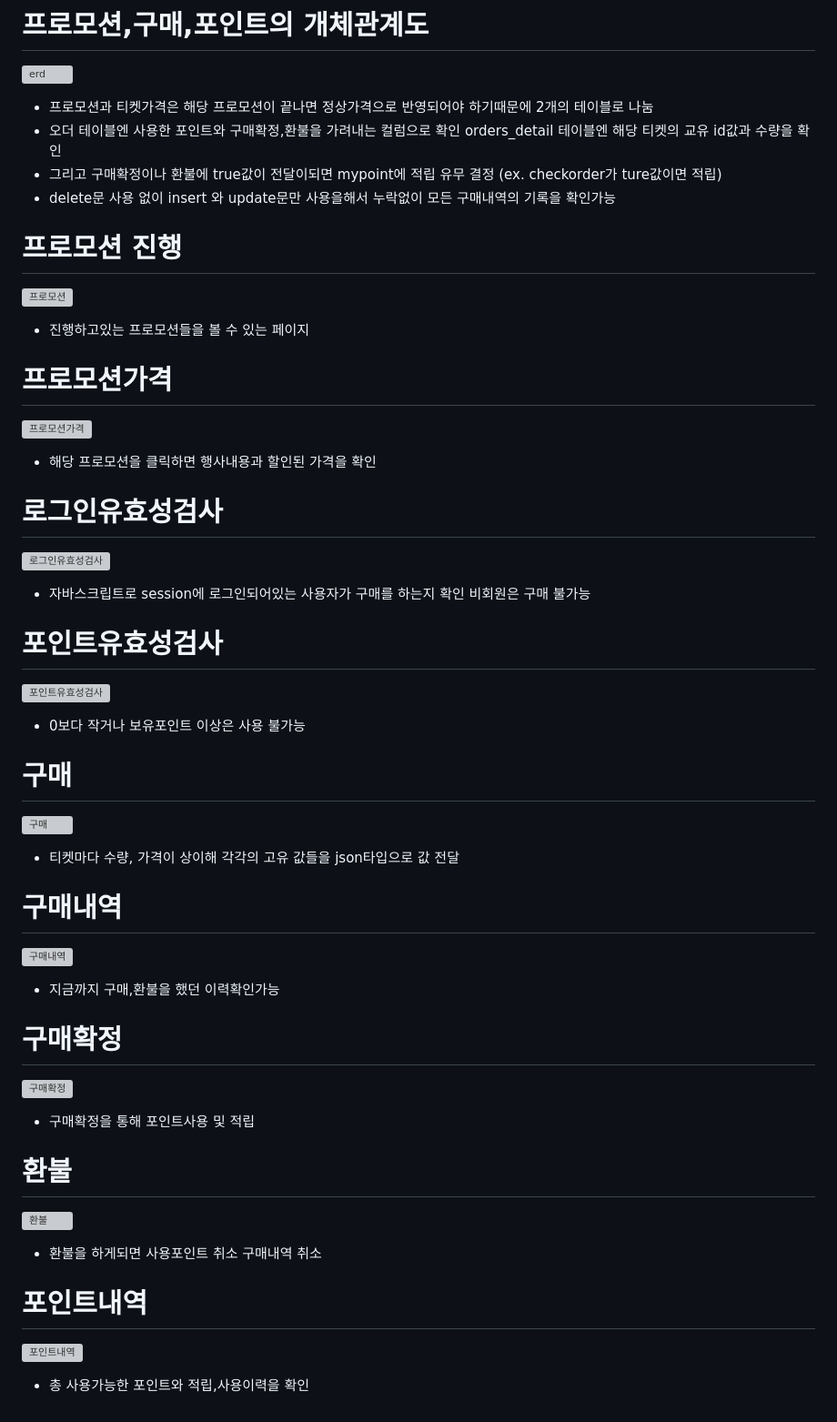
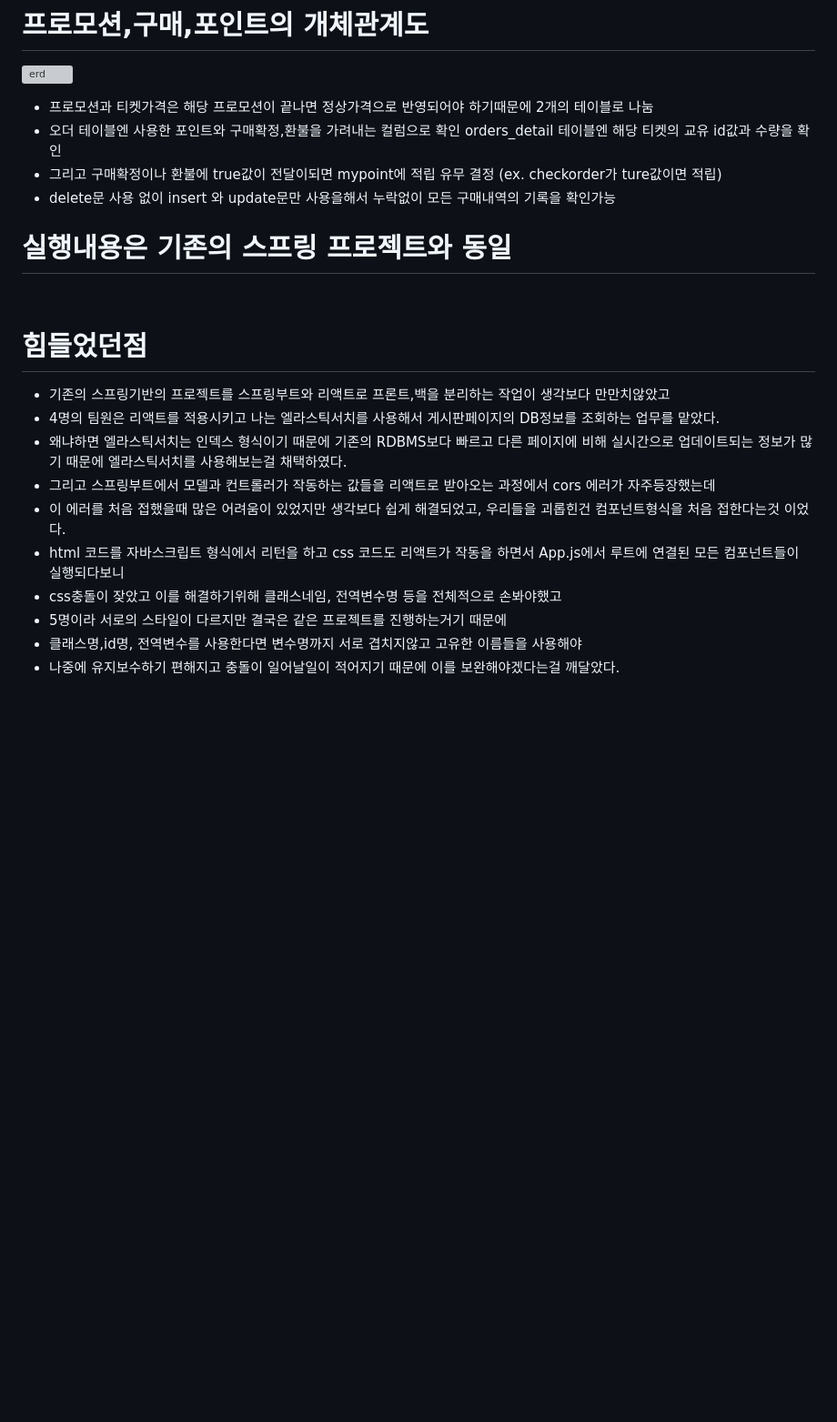
Before and after one commit to gydn123/ReactProject, a Markdown page: README.md, the part around one of its changes. Shown at 91% size. Rendered like a GitHub page; blank space fills up the shorter version; grey boxes are pictures that could not be loaded.

```diff
--- a/README.md
+++ b/README.md
@@ -65,31 +65,19 @@
 - 그리고 구매확정이나 환불에 true값이 전달이되면 mypoint에 적립 유무 결정 (ex. checkorder가 ture값이면 적립)
 - delete문 사용 없이 insert 와 update문만 사용을해서 누락없이 모든 구매내역의 기록을 확인가능
 
+# 실행내용은 기존의 스프링 프로젝트와 동일
 
-# 프로모션 진행
-![프로모션](https://github.com/gydn123/SpringProject/assets/121388591/ed892744-537f-4f9b-8f0c-fb392b17b4d5)
-- 진행하고있는 프로모션들을 볼 수 있는 페이지
-# 프로모션가격
-![프로모션가격](https://github.com/gydn123/SpringProject/assets/121388591/8c8fd887-d8f1-4f91-9e96-14588834dfd7)
-- 해당 프로모션을 클릭하면 행사내용과 할인된 가격을 확인
-# 로그인유효성검사
-![로그인유효성검사](https://github.com/gydn123/SpringProject/assets/121388591/b48b09e5-6ec2-4481-ba78-fec45685a9ae)
-- 자바스크립트로 session에 로그인되어있는 사용자가 구매를 하는지 확인 비회원은 구매 불가능
-# 포인트유효성검사
-![포인트유효성검사](https://github.com/gydn123/SpringProject/assets/121388591/06bc5ec9-e0b9-4f54-9cce-9ff8c04719ab)
-- 0보다 작거나 보유포인트 이상은 사용 불가능
-# 구매
-![구매](https://github.com/gydn123/SpringProject/assets/121388591/6ec74495-c131-4109-93f8-6a2b767bb540)
-- 티켓마다 수량, 가격이 상이해 각각의 고유 값들을 json타입으로 값 전달
-# 구매내역
-![구매내역](https://github.com/gydn123/SpringProject/assets/121388591/0f33cdd7-6389-4379-bf84-f8fdd29a651d)
-- 지금까지 구매,환불을 했던 이력확인가능
-# 구매확정
-![구매확정](https://github.com/gydn123/SpringProject/assets/121388591/dab9aaac-4df3-4369-b53f-66d7d93d7758)
-- 구매확정을 통해 포인트사용 및 적립
-# 환불
-![환불](https://github.com/gydn123/SpringProject/assets/121388591/60043ceb-d0ad-4009-9246-8b07a0eccb82)
-- 환불을 하게되면 사용포인트 취소 구매내역 취소
-# 포인트내역
-![포인트내역](https://github.com/gydn123/SpringProject/assets/121388591/c297c66b-126a-48c5-a46e-14fb8a841e3e)
-- 총 사용가능한 포인트와 적립,사용이력을 확인
+<br />
+
+# 힘들었던점
+
+- 기존의 스프링기반의 프로젝트를 스프링부트와 리액트로 프론트,백을 분리하는 작업이 생각보다 만만치않았고
+- 4명의 팀원은 리액트를 적용시키고 나는 엘라스틱서치를 사용해서 게시판페이지의 DB정보를 조회하는 업무를 맡았다.
+- 왜냐하면 엘라스틱서치는 인덱스 형식이기 때문에 기존의 RDBMS보다 빠르고 다른 페이지에 비해 실시간으로 업데이트되는 정보가 많기 때문에 엘라스틱서치를 사용해보는걸 채택하였다.
+- 그리고 스프링부트에서 모델과 컨트롤러가 작동하는 값들을 리액트로 받아오는 과정에서 cors 에러가 자주등장했는데
+- 이 에러를 처음 접했을때 많은 어려움이 있었지만 생각보다 쉽게 해결되었고, 우리들을 괴롭힌건 컴포넌트형식을 처음 접한다는것 이었다.
+- html 코드를 자바스크립트 형식에서 리턴을 하고 css 코드도 리액트가 작동을 하면서 App.js에서 루트에 연결된 모든 컴포넌트들이 실행되다보니
+- css충돌이 잦았고 이를 해결하기위해 클래스네임, 전역변수명 등을 전체적으로 손봐야했고
+- 5명이라 서로의 스타일이 다르지만 결국은 같은 프로젝트를 진행하는거기 때문에
+- 클래스명,id명, 전역변수를 사용한다면 변수명까지 서로 겹치지않고 고유한 이름들을 사용해야
+- 나중에 유지보수하기 편해지고 충돌이 일어날일이 적어지기 때문에 이를 보완해야겠다는걸 깨달았다.
```
Also changed, not shown: other parts of README.md (+1 -1 lines).
